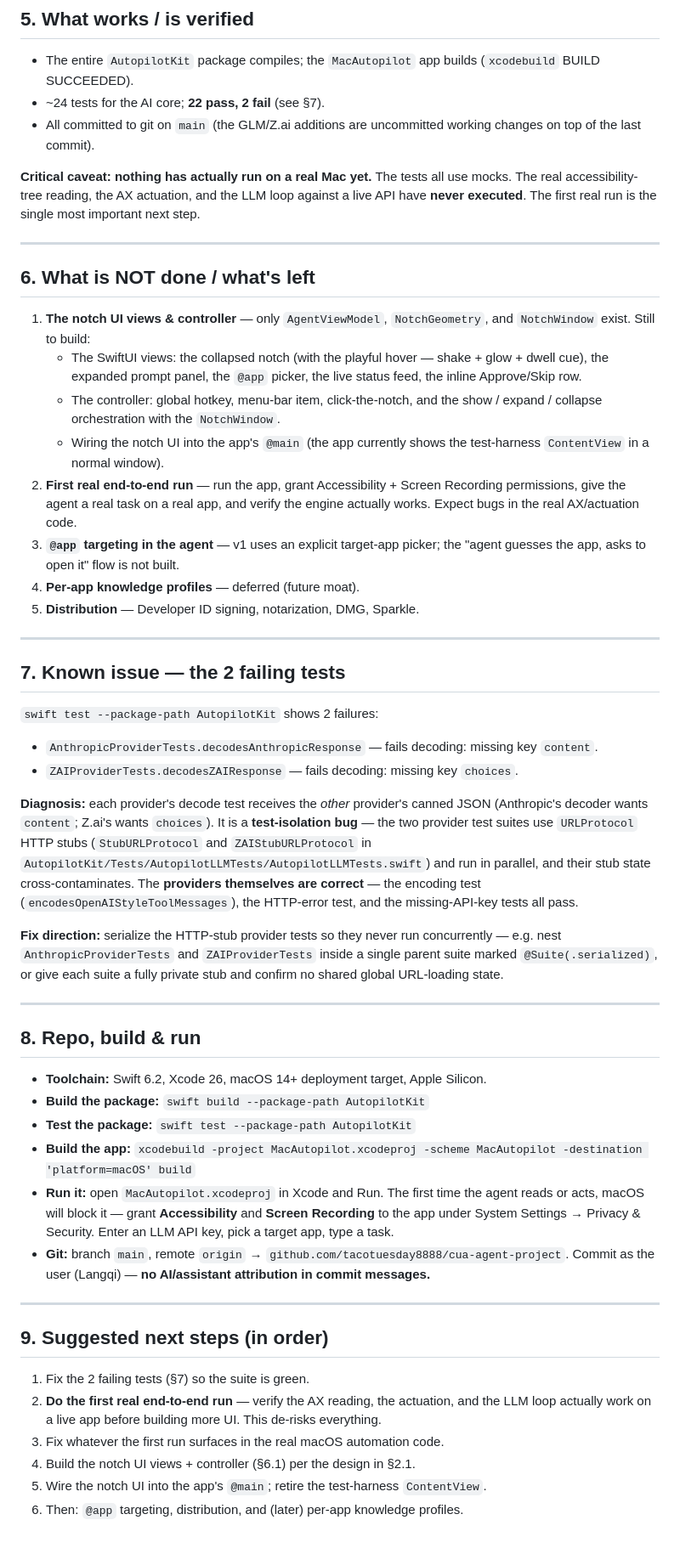
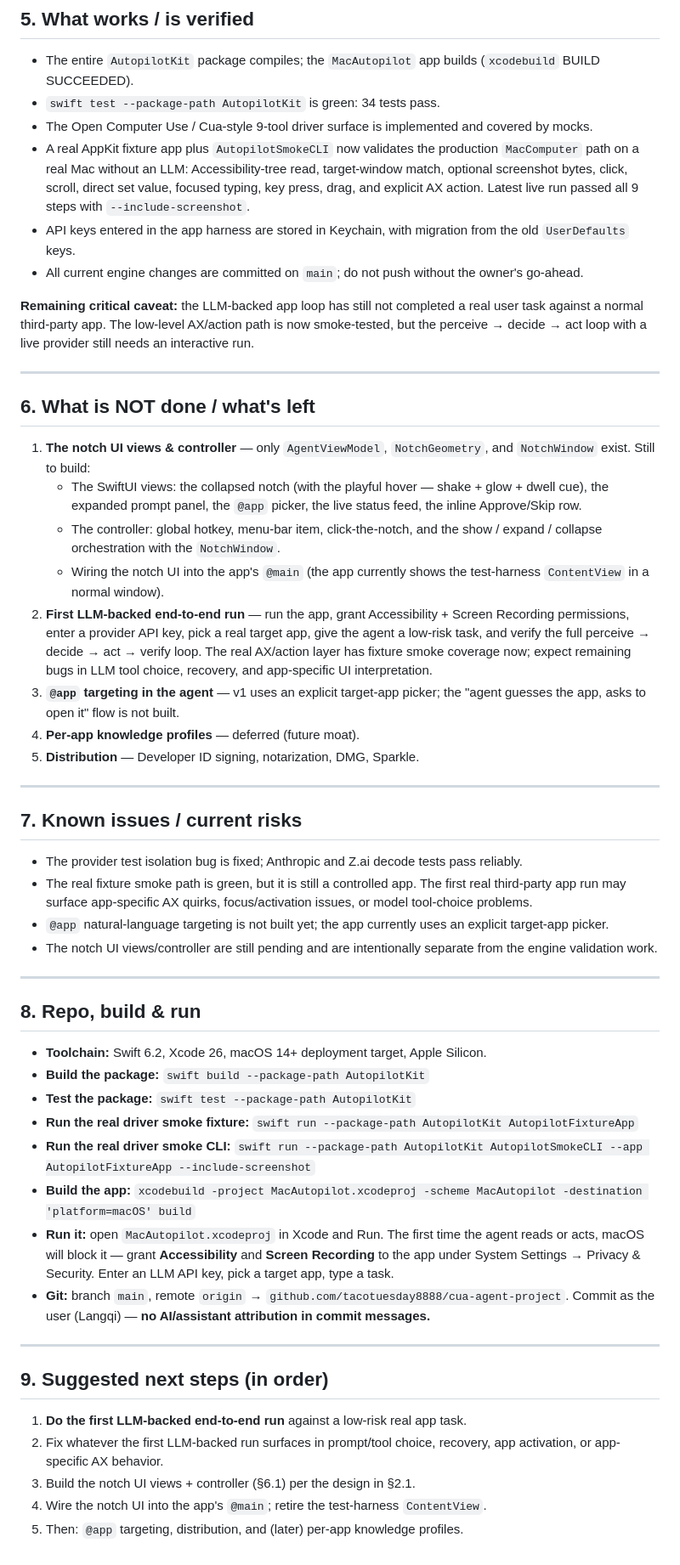
Before and after one commit to tacotuesday8888/cua-agent-project, a Markdown page: HANDOFF.md, the part around one of its changes. Shown at 85% size. Drawn GitHub-style.

Commit message:
Update handoff for engine smoke status

```diff
--- a/HANDOFF.md
+++ b/HANDOFF.md
@@ -160,14 +162,23 @@ prompt field, live feed) — NOT the notch UI.
 
 - The entire `AutopilotKit` package compiles; the `MacAutopilot` app builds
   (`xcodebuild` BUILD SUCCEEDED).
-- ~24 tests for the AI core; **22 pass, 2 fail** (see §7).
-- All committed to git on `main` (the GLM/Z.ai additions are uncommitted
-  working changes on top of the last commit).
+- `swift test --package-path AutopilotKit` is green: 34 tests pass.
+- The Open Computer Use / Cua-style 9-tool driver surface is implemented and
+  covered by mocks.
+- A real AppKit fixture app plus `AutopilotSmokeCLI` now validates the
+  production `MacComputer` path on a real Mac without an LLM:
+  Accessibility-tree read, target-window match, optional screenshot bytes,
+  click, scroll, direct set value, focused typing, key press, drag, and explicit
+  AX action. Latest live run passed all 9 steps with `--include-screenshot`.
+- API keys entered in the app harness are stored in Keychain, with migration
+  from the old `UserDefaults` keys.
+- All current engine changes are committed on `main`; do not push without the
+  owner's go-ahead.
 
-**Critical caveat:** **nothing has actually run on a real Mac yet.** The tests
-all use mocks. The real accessibility-tree reading, the AX actuation, and the
-LLM loop against a live API have **never executed**. The first real run is the
-single most important next step.
+**Remaining critical caveat:** the LLM-backed app loop has still not completed
+a real user task against a normal third-party app. The low-level AX/action path
+is now smoke-tested, but the perceive → decide → act loop with a live provider
+still needs an interactive run.
 
 ---
 
@@ -182,9 +193,12 @@ single most important next step.
      show / expand / collapse orchestration with the `NotchWindow`.
    - Wiring the notch UI into the app's `@main` (the app currently shows the
      test-harness `ContentView` in a normal window).
-2. **First real end-to-end run** — run the app, grant Accessibility + Screen
-   Recording permissions, give the agent a real task on a real app, and verify
-   the engine actually works. Expect bugs in the real AX/actuation code.
+2. **First LLM-backed end-to-end run** — run the app, grant Accessibility +
+   Screen Recording permissions, enter a provider API key, pick a real target
+   app, give the agent a low-risk task, and verify the full perceive → decide
+   → act → verify loop. The real AX/action layer has fixture smoke coverage now;
+   expect remaining bugs in LLM tool choice, recovery, and app-specific UI
+   interpretation.
 3. **`@app` targeting in the agent** — v1 uses an explicit target-app picker;
    the "agent guesses the app, asks to open it" flow is not built.
 4. **Per-app knowledge profiles** — deferred (future moat).
@@ -192,27 +206,17 @@ single most important next step.
 
 ---
 
-## 7. Known issue — the 2 failing tests
+## 7. Known issues / current risks
 
-`swift test --package-path AutopilotKit` shows 2 failures:
-
-- `AnthropicProviderTests.decodesAnthropicResponse` — fails decoding: missing
-  key `content`.
-- `ZAIProviderTests.decodesZAIResponse` — fails decoding: missing key `choices`.
-
-**Diagnosis:** each provider's decode test receives the *other* provider's
-canned JSON (Anthropic's decoder wants `content`; Z.ai's wants `choices`). It is
-a **test-isolation bug** — the two provider test suites use `URLProtocol` HTTP
-stubs (`StubURLProtocol` and `ZAIStubURLProtocol` in
-`AutopilotKit/Tests/AutopilotLLMTests/AutopilotLLMTests.swift`) and run in
-parallel, and their stub state cross-contaminates. The **providers themselves
-are correct** — the encoding test (`encodesOpenAIStyleToolMessages`), the
-HTTP-error test, and the missing-API-key tests all pass.
-
-**Fix direction:** serialize the HTTP-stub provider tests so they never run
-concurrently — e.g. nest `AnthropicProviderTests` and `ZAIProviderTests` inside
-a single parent suite marked `@Suite(.serialized)`, or give each suite a fully
-private stub and confirm no shared global URL-loading state.
+- The provider test isolation bug is fixed; Anthropic and Z.ai decode tests pass
+  reliably.
+- The real fixture smoke path is green, but it is still a controlled app. The
+  first real third-party app run may surface app-specific AX quirks,
+  focus/activation issues, or model tool-choice problems.
+- `@app` natural-language targeting is not built yet; the app currently uses an
+  explicit target-app picker.
+- The notch UI views/controller are still pending and are intentionally separate
+  from the engine validation work.
 
 ---
 
@@ -222,6 +226,10 @@ private stub and confirm no shared global URL-loading state.
   Silicon.
 - **Build the package:** `swift build --package-path AutopilotKit`
 - **Test the package:** `swift test --package-path AutopilotKit`
+- **Run the real driver smoke fixture:**
+  `swift run --package-path AutopilotKit AutopilotFixtureApp`
+- **Run the real driver smoke CLI:**
+  `swift run --package-path AutopilotKit AutopilotSmokeCLI --app AutopilotFixtureApp --include-screenshot`
 - **Build the app:**
   `xcodebuild -project MacAutopilot.xcodeproj -scheme MacAutopilot -destination 'platform=macOS' build`
 - **Run it:** open `MacAutopilot.xcodeproj` in Xcode and Run. The first time the
@@ -236,12 +244,10 @@ private stub and confirm no shared global URL-loading state.
 
 ## 9. Suggested next steps (in order)
 
-1. Fix the 2 failing tests (§7) so the suite is green.
-2. **Do the first real end-to-end run** — verify the AX reading, the actuation,
-   and the LLM loop actually work on a live app before building more UI. This
-   de-risks everything.
-3. Fix whatever the first run surfaces in the real macOS automation code.
-4. Build the notch UI views + controller (§6.1) per the design in §2.1.
-5. Wire the notch UI into the app's `@main`; retire the test-harness
+1. **Do the first LLM-backed end-to-end run** against a low-risk real app task.
+2. Fix whatever the first LLM-backed run surfaces in prompt/tool choice,
+   recovery, app activation, or app-specific AX behavior.
+3. Build the notch UI views + controller (§6.1) per the design in §2.1.
+4. Wire the notch UI into the app's `@main`; retire the test-harness
    `ContentView`.
-6. Then: `@app` targeting, distribution, and (later) per-app knowledge profiles.
+5. Then: `@app` targeting, distribution, and (later) per-app knowledge profiles.
```
Also changed, not shown: other parts of HANDOFF.md (+8 -6 lines).
